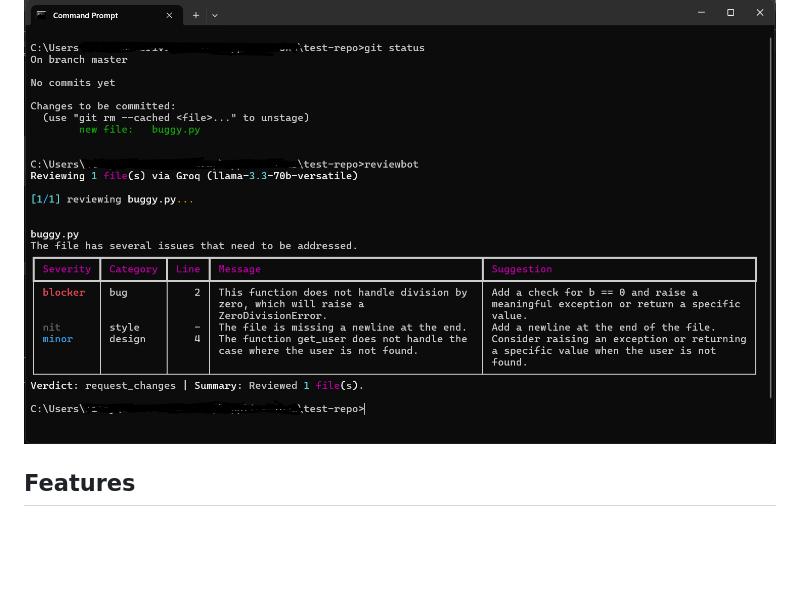
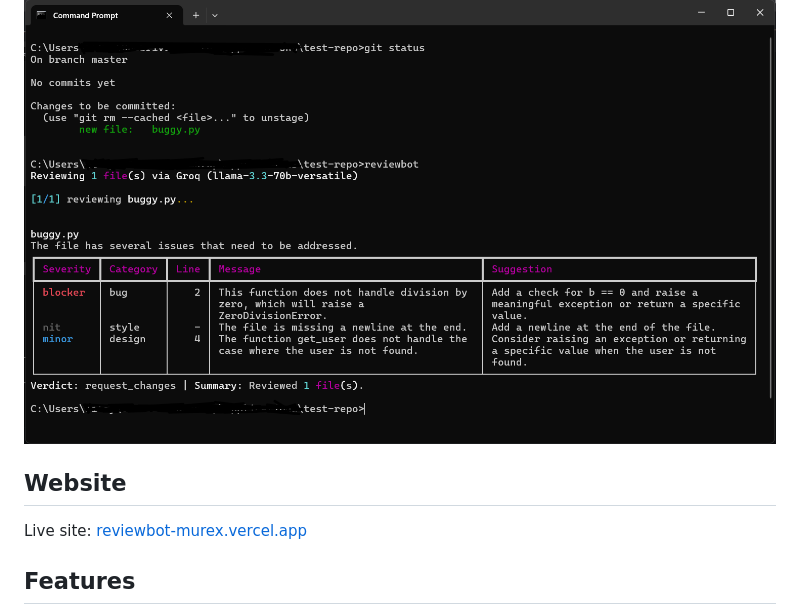
Before and after one commit to Nilay-Mehta/reviewbot, a Markdown page: README.md, the part around the change. Drawn GitHub-style; blank space fills up the shorter version.

Commit message:
Add live website link to README

```diff
--- a/README.md
+++ b/README.md
@@ -3,6 +3,10 @@
 AI-powered code reviewer that runs from your terminal. Point it at any git repo, and it reviews staged changes or recent commits using either Groq or Ollama, returning structured, severity-ranked comments with concrete fix suggestions.
 
 ![ReviewBot Demo](assets/demo.png)
+
+## Website
+
+Live site: [reviewbot-murex.vercel.app](https://reviewbot-murex.vercel.app/)
 
 ## Features
 
```
